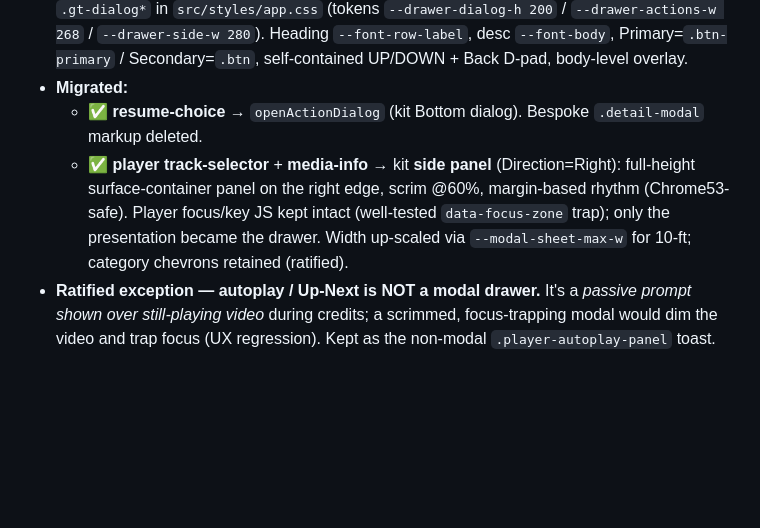
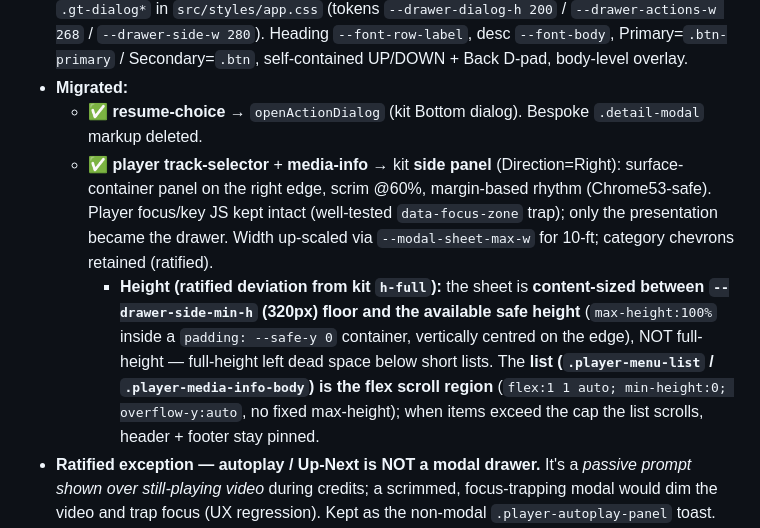
Before and after one commit to aa-hh/Plax, a Markdown page: docs/design-system/component-registry.md, the part around the change. Rendered like a GitHub page; blank space fills up the shorter version.

Commit message:
fix(design-system): player drawers size to content, not full height
The side drawers were height:100% while the list capped at max-height:520px,
leaving dead space below short/scrolled lists. Now the sheet is content-sized
between --drawer-side-min-h (320px) and the available safe height
(max-height:100% in a --safe-y padded, vertically-centred container); the list
(.player-menu-list / .player-media-info-body) is the flex scroll region with no
fixed max-height, so it scrolls when items exceed the cap while header/footer
stay pinned. No more empty drawer space.

Co-Authored-By: Claude Opus 4.8 <noreply@anthropic.com>

```diff
--- a/docs/design-system/component-registry.md
+++ b/docs/design-system/component-registry.md
@@ -375,7 +375,8 @@ Coincidentally-equal values that are **deliberately not coupled** (distinct comp
 - **Code (as-built):** `openActionDialog()` (kit Bottom dialog) in `src/ui/components/controls.js`; `.gt-dialog*` in `src/styles/app.css` (tokens `--drawer-dialog-h 200` / `--drawer-actions-w 268` / `--drawer-side-w 280`). Heading `--font-row-label`, desc `--font-body`, Primary=`.btn-primary` / Secondary=`.btn`, self-contained UP/DOWN + Back D-pad, body-level overlay.
 - **Migrated:**
   - ✅ **resume-choice** → `openActionDialog` (kit Bottom dialog). Bespoke `.detail-modal` markup deleted.
-  - ✅ **player track-selector** + **media-info** → kit **side panel** (Direction=Right): full-height surface-container panel on the right edge, scrim @60%, margin-based rhythm (Chrome53-safe). Player focus/key JS kept intact (well-tested `data-focus-zone` trap); only the presentation became the drawer. Width up-scaled via `--modal-sheet-max-w` for 10-ft; category chevrons retained (ratified).
+  - ✅ **player track-selector** + **media-info** → kit **side panel** (Direction=Right): surface-container panel on the right edge, scrim @60%, margin-based rhythm (Chrome53-safe). Player focus/key JS kept intact (well-tested `data-focus-zone` trap); only the presentation became the drawer. Width up-scaled via `--modal-sheet-max-w` for 10-ft; category chevrons retained (ratified).
+    - **Height (ratified deviation from kit `h-full`):** the sheet is **content-sized between `--drawer-side-min-h` (320px) floor and the available safe height** (`max-height:100%` inside a `padding: --safe-y 0` container, vertically centred on the edge), NOT full-height — full-height left dead space below short lists. The **list (`.player-menu-list` / `.player-media-info-body`) is the flex scroll region** (`flex:1 1 auto; min-height:0; overflow-y:auto`, no fixed max-height); when items exceed the cap the list scrolls, header + footer stay pinned.
 - **Ratified exception — autoplay / Up-Next is NOT a modal drawer.** It's a *passive prompt shown over still-playing video* during credits; a scrimmed, focus-trapping modal would dim the video and trap focus (UX regression). Kept as the non-modal `.player-autoplay-panel` toast.
 - **Verification:** built + launched in the webOS 26 simulator; 599/600 tests (pre-existing hub-poster-prefetch failure unrelated). Interactive drawer behaviour to be eyeballed in-sim / on B8.
 - **Android TV guideline:** [Navigation drawer](https://developer.android.com/design/ui/tv/guides/components/navigation-drawer) + Foundations
```
